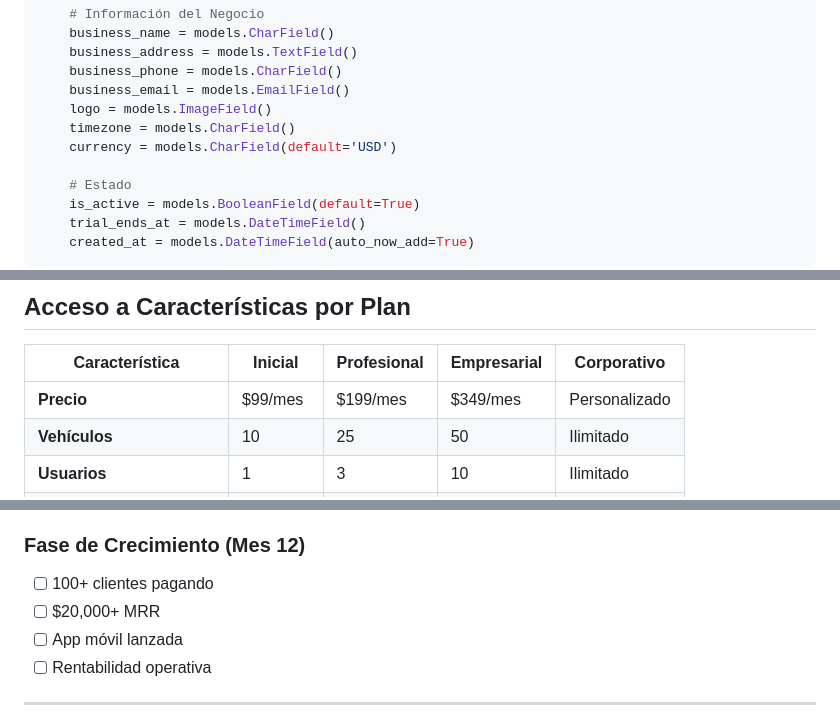
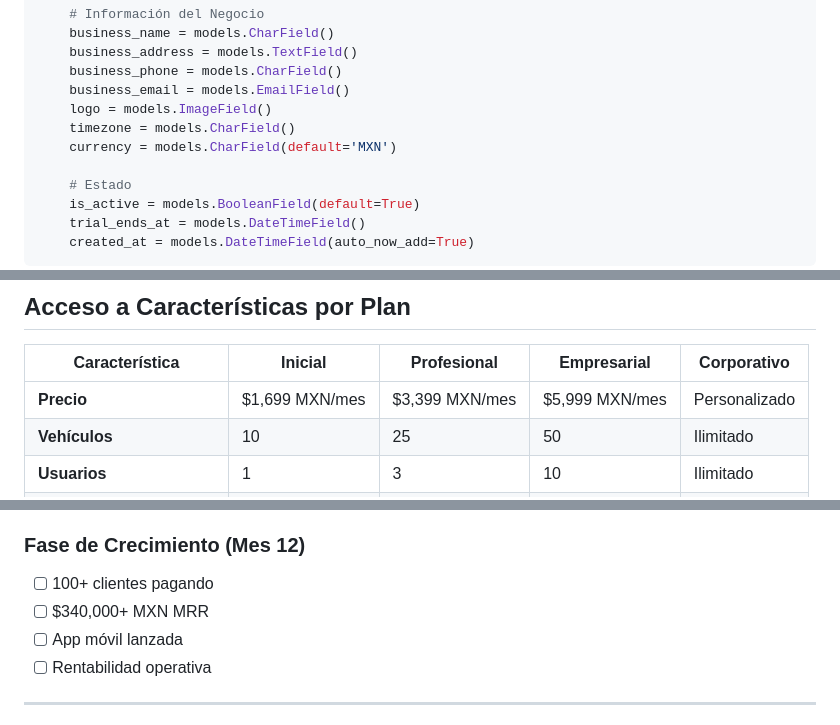
Before and after one commit to nestorwheelock/fleetflow, a Markdown page: planning/es/PROJECT_CHARTER.md, 3 parts joined by grey strips. Rendered like a GitHub page.

```diff
--- a/planning/es/PROJECT_CHARTER.md
+++ b/planning/es/PROJECT_CHARTER.md
@@ -220,7 +220,7 @@ class Tenant(models.Model):
     business_email = models.EmailField()
     logo = models.ImageField()
     timezone = models.CharField()
-    currency = models.CharField(default='USD')
+    currency = models.CharField(default='MXN')
 
     # Estado
     is_active = models.BooleanField(default=True)
@@ -255,7 +255,7 @@ class Reservation(TenantModel):
 
 | Característica | Inicial | Profesional | Empresarial | Corporativo |
 |----------------|---------|-------------|-------------|-------------|
-| **Precio** | $99/mes | $199/mes | $349/mes | Personalizado |
+| **Precio** | $1,699 MXN/mes | $3,399 MXN/mes | $5,999 MXN/mes | Personalizado |
 | **Vehículos** | 10 | 25 | 50 | Ilimitado |
 | **Usuarios** | 1 | 3 | 10 | Ilimitado |
 | **Reservaciones** | Ilimitadas | Ilimitadas | Ilimitadas | Ilimitadas |
@@ -339,7 +339,7 @@ Página de Destino → Prueba Gratis (14 días) → Onboarding → Suscripción
 
 ### Fase de Crecimiento (Mes 12)
 - [ ] 100+ clientes pagando
-- [ ] $20,000+ MRR
+- [ ] $340,000+ MXN MRR
 - [ ] App móvil lanzada
 - [ ] Rentabilidad operativa
 
```
Also changed, not shown: other parts of planning/es/PROJECT_CHARTER.md (+16 -16 lines), README-es.md (+5 -5 lines), planning/es/SPEC_SUMMARY.md (+6 -6 lines).
